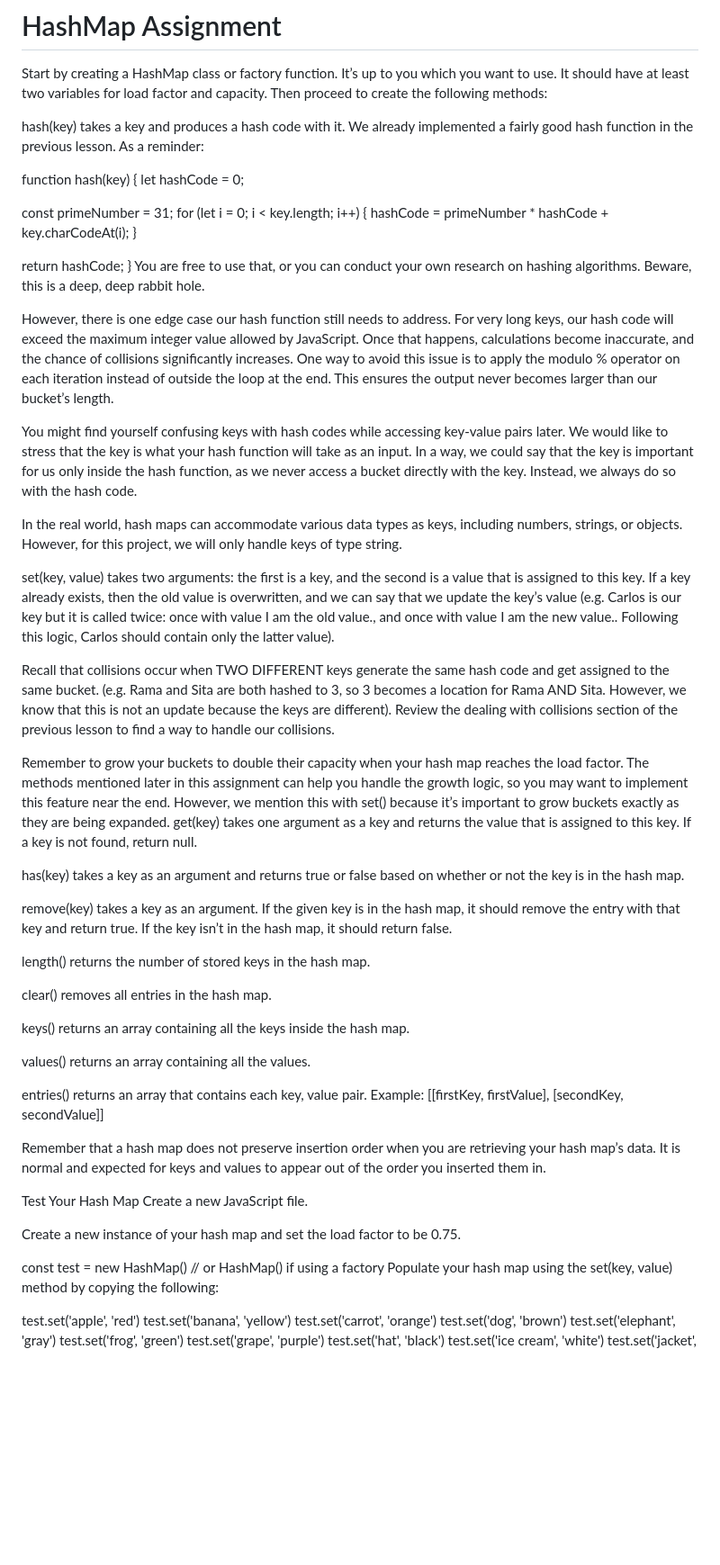
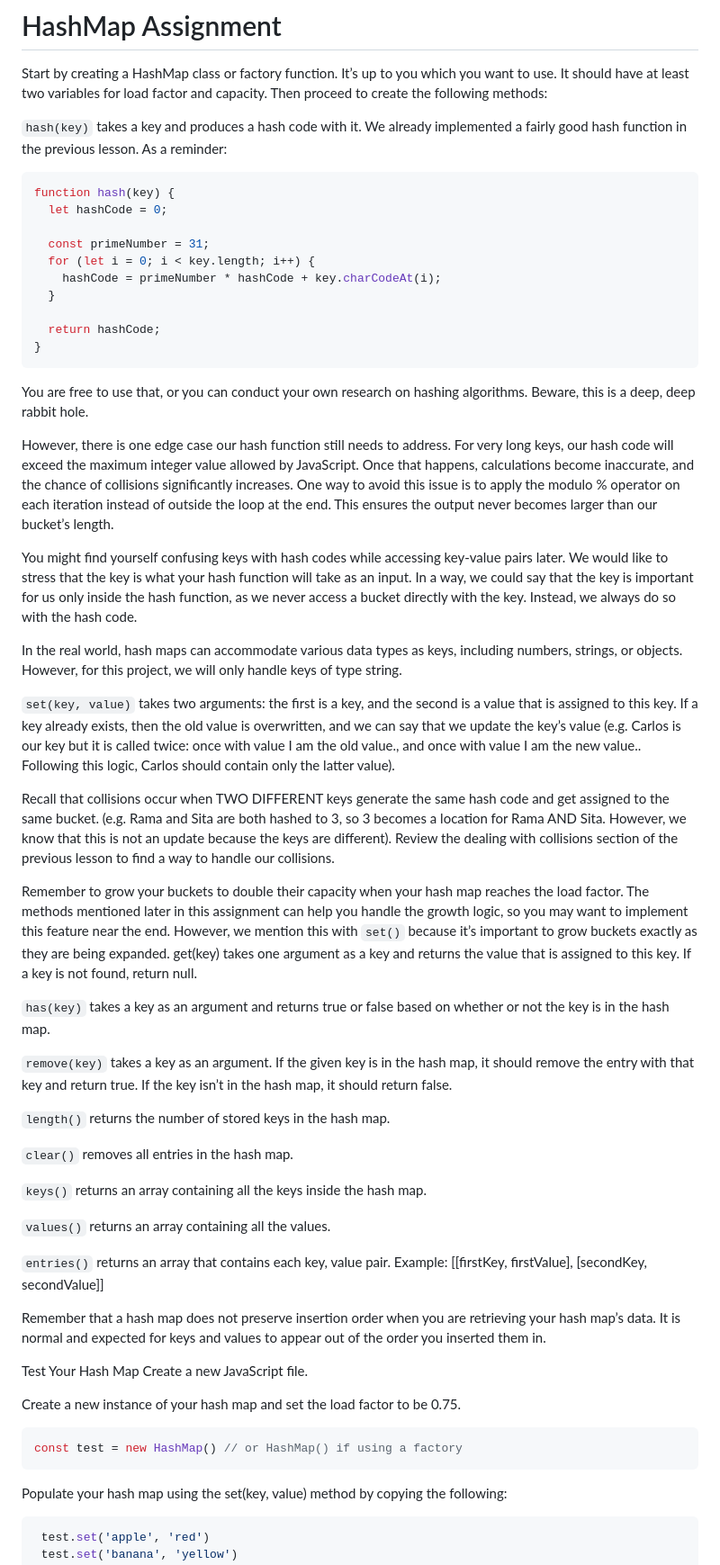
Before and after one commit to kiptalam1/HashMap, a Markdown page: README.md, the part around one of its changes. Shown at 90% size. GitHub-like rendering; blank space fills up the shorter version.

Commit message:
Add code-like text

````diff
--- a/README.md
+++ b/README.md
@@ -2,8 +2,9 @@
 
 Start by creating a HashMap class or factory function. It’s up to you which you want to use. It should have at least two variables for load factor and capacity. Then proceed to create the following methods:
 
-hash(key) takes a key and produces a hash code with it. We already implemented a fairly good hash function in the previous lesson. As a reminder:
+ `hash(key)` takes a key and produces a hash code with it. We already implemented a fairly good hash function in the previous lesson. As a reminder:
 
+ ```javascript
  function hash(key) {
    let hashCode = 0;
 
@@ -14,6 +15,8 @@ hash(key) takes a key and produces a hash code with it. We already implemented a
 
    return hashCode;
  }
+ ```
+
 You are free to use that, or you can conduct your own research on hashing algorithms. Beware, this is a deep, deep rabbit hole.
 
 However, there is one edge case our hash function still needs to address. For very long keys, our hash code will exceed the maximum integer value allowed by JavaScript. Once that happens, calculations become inaccurate, and the chance of collisions significantly increases. One way to avoid this issue is to apply the modulo % operator on each iteration instead of outside the loop at the end. This ensures the output never becomes larger than our bucket’s length.
@@ -22,26 +25,26 @@ You might find yourself confusing keys with hash codes while accessing key-value
 
 In the real world, hash maps can accommodate various data types as keys, including numbers, strings, or objects. However, for this project, we will only handle keys of type string.
 
-set(key, value) takes two arguments: the first is a key, and the second is a value that is assigned to this key. If a key already exists, then the old value is overwritten, and we can say that we update the key’s value (e.g. Carlos is our key but it is called twice: once with value I am the old value., and once with value I am the new value.. Following this logic, Carlos should contain only the latter value).
+`set(key, value)` takes two arguments: the first is a key, and the second is a value that is assigned to this key. If a key already exists, then the old value is overwritten, and we can say that we update the key’s value (e.g. Carlos is our key but it is called twice: once with value I am the old value., and once with value I am the new value.. Following this logic, Carlos should contain only the latter value).
 
 Recall that collisions occur when TWO DIFFERENT keys generate the same hash code and get assigned to the same bucket. (e.g. Rama and Sita are both hashed to 3, so 3 becomes a location for Rama AND Sita. However, we know that this is not an update because the keys are different). Review the dealing with collisions section of the previous lesson to find a way to handle our collisions.
 
-Remember to grow your buckets to double their capacity when your hash map reaches the load factor. The methods mentioned later in this assignment can help you handle the growth logic, so you may want to implement this feature near the end. However, we mention this with set() because it’s important to grow buckets exactly as they are being expanded.
+Remember to grow your buckets to double their capacity when your hash map reaches the load factor. The methods mentioned later in this assignment can help you handle the growth logic, so you may want to implement this feature near the end. However, we mention this with `set()` because it’s important to grow buckets exactly as they are being expanded.
 get(key) takes one argument as a key and returns the value that is assigned to this key. If a key is not found, return null.
 
-has(key) takes a key as an argument and returns true or false based on whether or not the key is in the hash map.
+`has(key)` takes a key as an argument and returns true or false based on whether or not the key is in the hash map.
 
-remove(key) takes a key as an argument. If the given key is in the hash map, it should remove the entry with that key and return true. If the key isn’t in the hash map, it should return false.
+`remove(key)` takes a key as an argument. If the given key is in the hash map, it should remove the entry with that key and return true. If the key isn’t in the hash map, it should return false.
 
-length() returns the number of stored keys in the hash map.
+`length()` returns the number of stored keys in the hash map.
 
-clear() removes all entries in the hash map.
+`clear()` removes all entries in the hash map.
 
-keys() returns an array containing all the keys inside the hash map.
+`keys()` returns an array containing all the keys inside the hash map.
 
-values() returns an array containing all the values.
+`values()` returns an array containing all the values.
 
-entries() returns an array that contains each key, value pair. Example: [[firstKey, firstValue], [secondKey, secondValue]]
+`entries()` returns an array that contains each key, value pair. Example: [[firstKey, firstValue], [secondKey, secondValue]]
 
 Remember that a hash map does not preserve insertion order when you are retrieving your hash map’s data. It is normal and expected for keys and values to appear out of the order you inserted them in.
 
@@ -50,9 +53,11 @@ Create a new JavaScript file.
 
 Create a new instance of your hash map and set the load factor to be 0.75.
 
+ ``` javascript
  const test = new HashMap() // or HashMap() if using a factory
+ ```
 Populate your hash map using the set(key, value) method by copying the following:
-
+``` javascript
  test.set('apple', 'red')
  test.set('banana', 'yellow')
  test.set('carrot', 'orange')
````
Also changed, not shown: other parts of README.md (+12 -5 lines).
